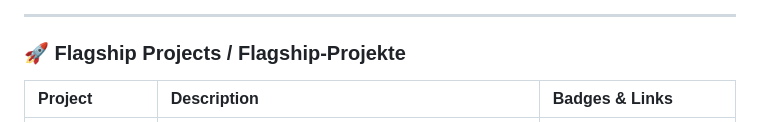
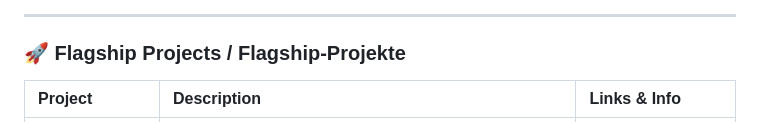
Before and after one commit to benzjeremy/benzjeremy, a Markdown page: README.md, the part around one of its changes. Rendered like a GitHub page.

Commit message:
docs: adjust Awesome-Go to clean directory links (3x listed)

```diff
--- a/README.md
+++ b/README.md
@@ -15,5 +15,5 @@
 
 ### 🚀 Flagship Projects / Flagship-Projekte
 
-| Project | Description | Badges & Links |
+| Project | Description | Links & Info |
 | :--- | :--- | :--- |
```
Also changed, not shown: other parts of README.md (+3 -3 lines).
